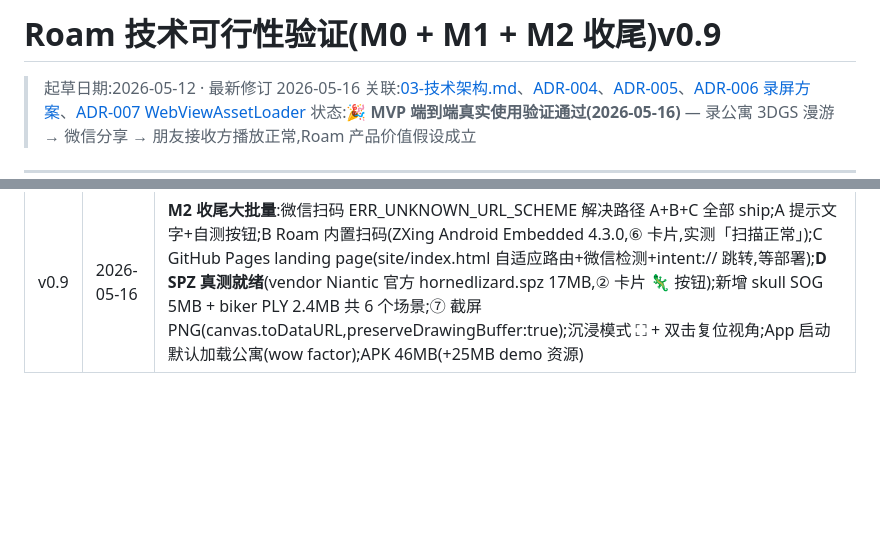
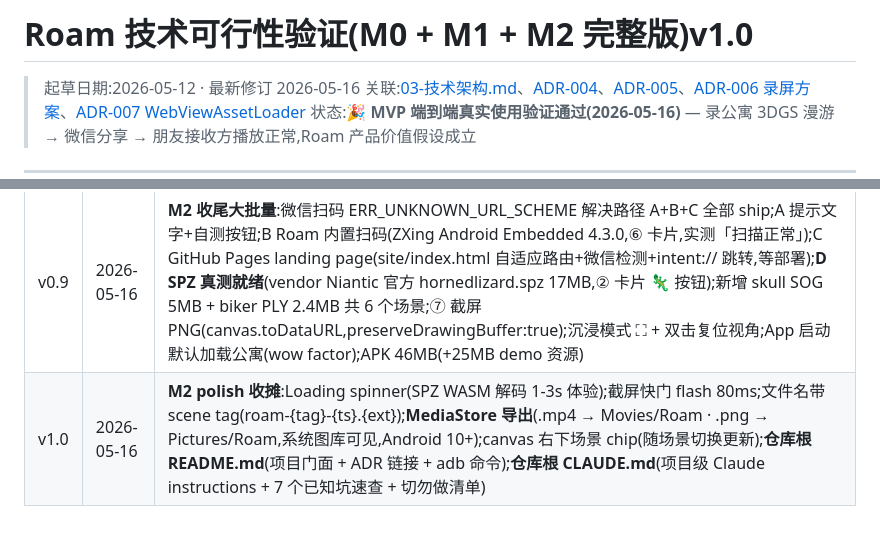
Before and after one commit to zhaozhi189/roam, a Markdown page: doc/06-技术可行性验证.md, 2 parts joined by grey strips. Rendered like a GitHub page; blank space fills up the shorter version.

Commit message:
docs(06 v1.0): M2 polish 收摊 + 项目门面文档
- Loading spinner / 截屏 flash / 文件名 scene tag / MediaStore 导出 / canvas 场景 chip
- README.md(仓库根)+ CLAUDE.md(项目级)

Co-Authored-By: Claude Opus 4.7 (1M context) <noreply@anthropic.com>

```diff
--- a/doc/06-技术可行性验证.md
+++ b/doc/06-技术可行性验证.md
@@ -1,4 +1,4 @@
-# Roam 技术可行性验证(M0 + M1 + M2 收尾)v0.9
+# Roam 技术可行性验证(M0 + M1 + M2 完整版)v1.0
 
 > 起草日期:2026-05-12 · 最新修订 2026-05-16
 > 关联:[03-技术架构.md](03-技术架构.md)、[ADR-004](decisions/ADR-004-MVP-方向调整-本地优先.md)、[ADR-005](decisions/ADR-005-应用形态-Android-WebView套壳.md)、[ADR-006 录屏方案](decisions/ADR-006-录屏方案-WebCodecs-mp4-muxer.md)、[ADR-007 WebViewAssetLoader](decisions/ADR-007-WebViewAssetLoader-https-虚拟域名.md)
@@ -227,3 +227,4 @@ M0 已完成,产出物已是这份 `doc/06` v0.3 + ADR-004 + ADR-005 + Git 历
 | v0.7 | 2026-05-16 | **🎉 MVP 端到端真实使用验证通过**:录公寓 10s → 微信发给朋友 → **接收方播放正常**(A2 通过)。同步:③ SAF 选 PLY 直接真渲染(用户能装自己 .ply 不重编);B5 visibilitychange 切走自动停录(实测视频通话覆盖期间 3 mp4 完整保存);startPlayCanvasScene destroy 旧 app bug fix;adb 自动化测试桥(`--es auto xxx` + `com.roam.app.AUTO` broadcast)|
 | v0.8 | 2026-05-16 | **M2 起步:B + C + D 三项**。B 触摸控制 Orbit camera(单指 yaw/pitch,双指 zoom,球坐标 + 3s 无操作恢复自动转);C Deep link `roam://scene/<name>` + 二维码生成(vendor qrcode-generator 20KB,⑤ 卡片三场景出码);D SPZ ESM 真渲染(vendor @spz-loader/playcanvas 0.3.1 UMD 242KB,挂 window.SpzWasmPlayCanvas;选 .spz → createGSplatEntityFromSpzAsync → orbit 渲染)。**B/C 可端到端验,D 需 .spz 文件实测**(Scaniverse 当前登录卡,等 zhi 解决后测)|
 | v0.9 | 2026-05-16 | **M2 收尾大批量**:微信扫码 ERR_UNKNOWN_URL_SCHEME 解决路径 A+B+C 全部 ship;A 提示文字+自测按钮;B Roam 内置扫码(ZXing Android Embedded 4.3.0,⑥ 卡片,实测「扫描正常」);C GitHub Pages landing page(site/index.html 自适应路由+微信检测+intent:// 跳转,等部署);**D SPZ 真测就绪**(vendor Niantic 官方 hornedlizard.spz 17MB,② 卡片 🦎 按钮);新增 skull SOG 5MB + biker PLY 2.4MB 共 6 个场景;⑦ 截屏 PNG(canvas.toDataURL,preserveDrawingBuffer:true);沉浸模式 ⛶ + 双击复位视角;App 启动默认加载公寓(wow factor);APK 46MB(+25MB demo 资源)|
+| v1.0 | 2026-05-16 | **M2 polish 收摊**:Loading spinner(SPZ WASM 解码 1-3s 体验);截屏快门 flash 80ms;文件名带 scene tag(roam-{tag}-{ts}.{ext});**MediaStore 导出**(.mp4 → Movies/Roam · .png → Pictures/Roam,系统图库可见,Android 10+);canvas 右下场景 chip(随场景切换更新);**仓库根 README.md**(项目门面 + ADR 链接 + adb 命令);**仓库根 CLAUDE.md**(项目级 Claude instructions + 7 个已知坑速查 + 切勿做清单)|
```
